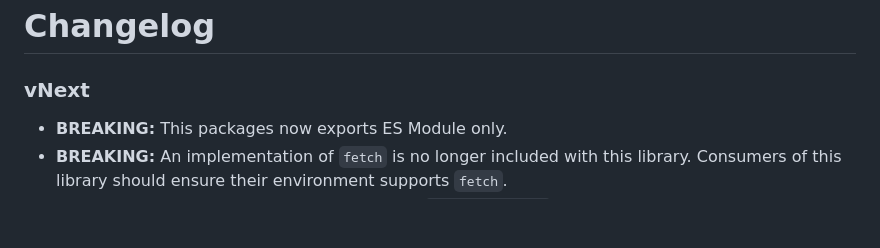
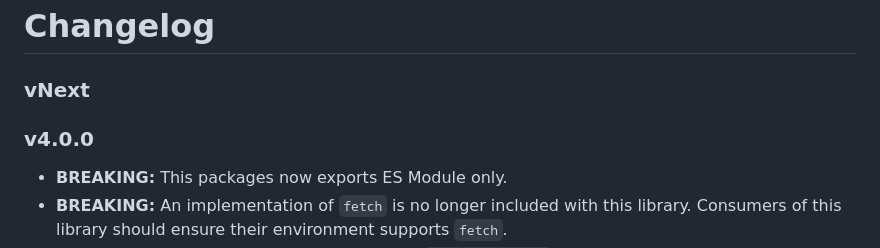
Before and after one commit to charisma-ai/charisma-sdk-js, a Markdown page: CHANGELOG.md, the part around the change. Drawn GitHub-style; blank space fills up the shorter version.

Commit message:
docs: update changelog

```diff
--- a/CHANGELOG.md
+++ b/CHANGELOG.md
@@ -1,6 +1,8 @@
 # Changelog
 
 ### vNext
+
+### v4.0.0
 
 - **BREAKING:** This packages now exports ES Module only.
 - **BREAKING:** An implementation of `fetch` is no longer included with this library. Consumers of this library should ensure their environment supports `fetch`.
```
